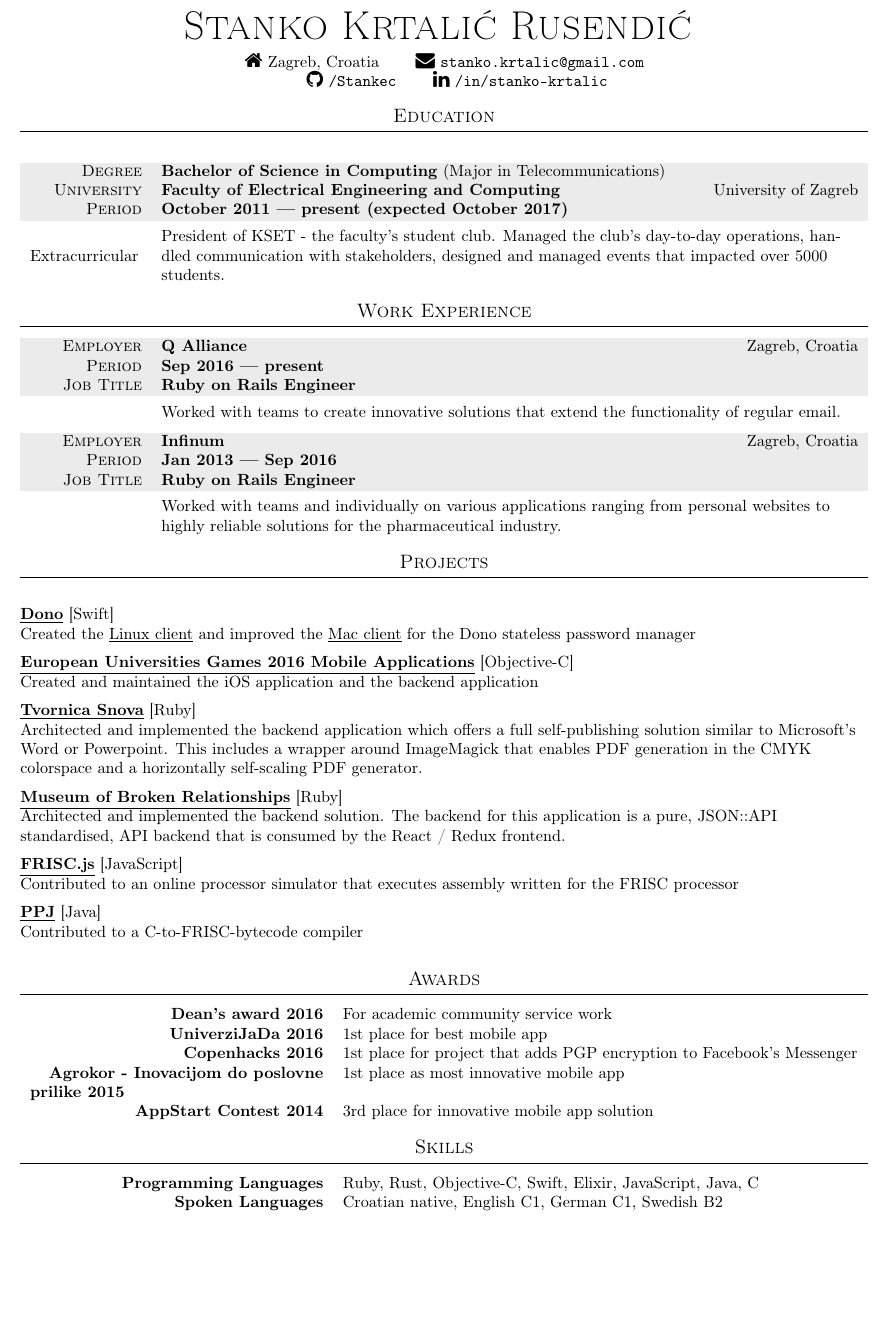
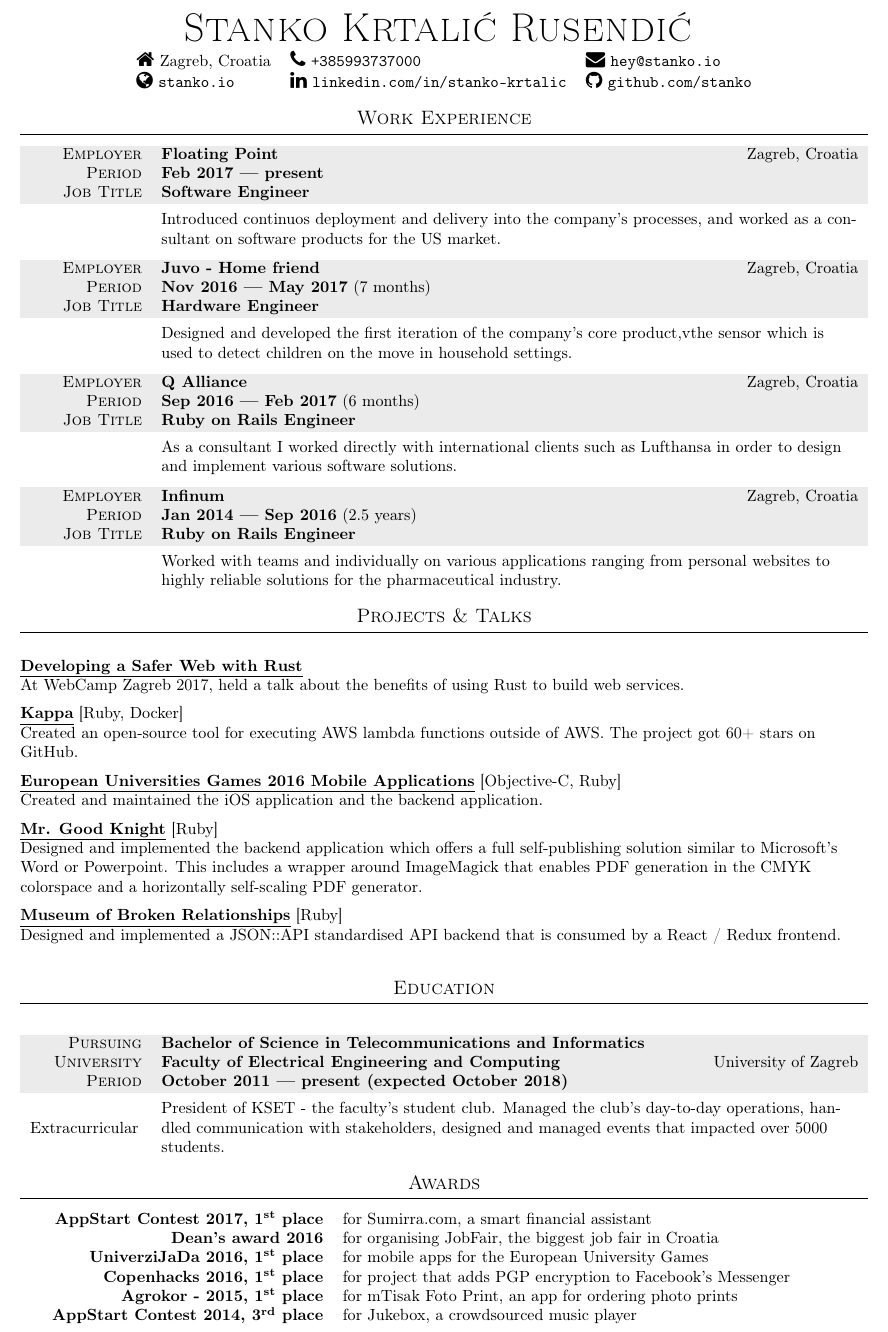
Before and after one commit to Stankec/cv, a LaTeX CV (cv.tex): part of the page, cut so that both start at the same text, the shorter picture padded with empty space. Compiled offline with pdfLaTeX.

Commit message:
Update with new information

```diff
--- a/cv.tex
+++ b/cv.tex
@@ -17,6 +17,9 @@
 
 % Fontawesome is used for the cool icons used throughout the CV
 \usepackage{fontawesome}
+
+% 1st, 2nd, etc
+\usepackage[super]{nth}
 
 % Our names are utf8
 \usepackage[utf8]{inputenc}
@@ -61,17 +64,106 @@ Stanko Krtalić Rusendić
   \innersectionspacing
 
   % There are many other cool icons or social networks or contact info that could be used here
-{
-{\large\faHome} Zagreb, Croatia
-\hspace{16pt}
-{\large\faEnvelope} \href{mailto:stanko.krtalic@gmail.com}{\texttt{stanko.krtalic@gmail.com}}
+  \begin{tabular}{ l l l }
 
-% {\large\faGlobe} \href{https://stanko.xyz}{\texttt{stanko.xyz}}
-\hspace{16pt}
-{\large\faGithub} \href{https://www.github.com/Stankec}{\texttt{/Stankec}}
-\hspace{16pt}
-{\large\faLinkedin} \href{https://www.linkedin.com/in/stanko-krtalic}{\texttt{/in/stanko-krtalic}}
-}
+    {\large\faHome} Zagreb, Croatia &
+    {\large\faPhone} \href{tel:+385993737000}{\texttt{+385993737000}} &
+    {\large\faEnvelope} \href{mailto:hey@stanko.io}{\texttt{hey@stanko.io}} \\
+
+    {\large\faGlobe} \href{http://stanko.io}{\texttt{stanko.io}} &
+    {\large\faLinkedin} \href{https://www.linkedin.com/in/stanko-krtalic}{\texttt{linkedin.com/in/stanko-krtalic}} &
+    {\large\faGithub} \href{https://www.github.com/stankec}{\texttt{github.com/stanko}}
+
+  \end{tabular}
+
+  %%%%%%%%%%%%%%%%%%%%%%%%%%%%%%%%%
+  %%%%%%%% WORK EXPERIENCE %%%%%%%%
+  %%%%%%%%%%%%%%%%%%%%%%%%%%%%%%%%%
+
+  % The table's code may be a bit tedious to read.
+  % An option is to make \newcommand for the row entries, but
+  % this way offers more flexibility which I personally did use.
+
+  % Paragraph width factors were determined experimentally, sadly.
+  \section{Work Experience}
+  \begin{tabular}{ >{\hfill}p{0.132\textwidth} p{0.822\textwidth} }
+    \gray {\scshape Employer} & \textbf{Floating Point} \hfill Zagreb, Croatia \\
+    \gray {\scshape Period} & \textbf{Feb 2017 --- present} \\
+    \gray {\scshape Job Title} & \textbf{Software Engineer} \\
+    \tablerule & Introduced continuos deployment and delivery into the company's
+    processes, and worked as a consultant on software products for the US market.
+  \end{tabular}
+
+  \innersectionspacing
+
+  \begin{tabular}{ >{\hfill}p{0.132\textwidth} p{0.822\textwidth} }
+    \gray {\scshape Employer} & \textbf{Juvo - Home friend} \hfill Zagreb, Croatia \\
+    \gray {\scshape Period} & \textbf{Nov 2016 --- May 2017} (7 months)\\
+    \gray {\scshape Job Title} & \textbf{Hardware Engineer} \\
+    \tablerule & Designed and developed the first iteration of the company's core
+    product,vthe sensor which is used to detect children on the move in household
+    settings.
+  \end{tabular}
+
+  \innersectionspacing
+
+  \begin{tabular}{ >{\hfill}p{0.132\textwidth} p{0.822\textwidth} }
+    \gray {\scshape Employer} & \textbf{Q Alliance} \hfill Zagreb, Croatia \\
+    \gray {\scshape Period} & \textbf{Sep 2016 --- Feb 2017} (6 months)\\
+    \gray {\scshape Job Title} & \textbf{Ruby on Rails Engineer} \\
+    \tablerule & As a consultant I worked directly with international clients such
+    as Lufthansa in order to design and implement various software solutions.
+  \end{tabular}
+
+  \innersectionspacing
+
+  \begin{tabular}{ >{\hfill}p{0.132\textwidth} p{0.822\textwidth} }
+    \gray {\scshape Employer} & \textbf{Infinum} \hfill Zagreb, Croatia \\
+    \gray {\scshape Period} & \textbf{Jan 2014 --- Sep 2016} (2.5 years)\\
+    \gray {\scshape Job Title} & \textbf{Ruby on Rails Engineer}\\
+    \tablerule & Worked with teams and individually on various applications ranging
+    from personal websites to highly reliable solutions for the pharmaceutical
+    industry.
+  \end{tabular}
+
+  %%%%%%%%%%%%%%%%%%%%%%%%%%%%%%%%%
+  %%%%%%%%%%%% PROJECTS %%%%%%%%%%%
+  %%%%%%%%%%%%%%%%%%%%%%%%%%%%%%%%%
+
+  \section{Projects \& Talks}
+  \begin{flushleft}
+    \textbf{\href{https://2017.webcampzg.org/talks/developing-a-safer-web-with-rust/}{\underline{Developing a Safer Web with Rust}}}\\
+    At WebCamp Zagreb 2017, held a talk about the benefits of using Rust to build web services.
+    \vspace{2mm}
+
+    \textbf {\href{https://github.com/stankec/kappa}{\underline{Kappa}}} [Ruby, Docker]\\
+    Created an open-source tool for executing AWS lambda functions outside of AWS. The project got 60+ stars on GitHub.
+    \vspace{2mm}
+
+    \textbf{\href{https://play.google.com/store/apps/details?id=com.eug2016.android}{\underline{European Universities Games 2016 Mobile Applications}}} [Objective-C, Ruby]\\
+    Created and maintained the iOS application and the backend application. \\
+    \vspace{2mm}
+
+    \textbf{\href{https://www.mrgoodknight.de/}{\underline{Mr. Good Knight}}} [Ruby]\\
+    Designed and implemented the backend application which offers a full
+    self-publishing solution similar to Microsoft's Word or Powerpoint.
+    This includes a wrapper around ImageMagick that enables PDF generation in the
+    CMYK colorspace and a horizontally self-scaling PDF generator. \\
+    \vspace{2mm}
+
+    \textbf{\href{https://brokenships.com}{\underline{Museum of Broken Relationships}}} [Ruby]\\
+    Designed and implemented a JSON::API standardised API backend that is
+    consumed by a React / Redux frontend. \\
+    \vspace{2mm}
+
+    % \textbf{\href{https://github.com/izuzak/FRISCjs}{\underline{FRISC.js}}} [JavaScript]\\
+    % Contributed to an online processor simulator that executes assembly written for
+    % the FRISC processor \\
+    % \vspace{2mm}
+
+    % \textbf{\href{https://github.com/Stankec/PPJ}{\underline{PPJ}}} [Java]\\
+    % Contributed to a C-to-FRISC-bytecode compiler \\
+  \end{flushleft}
 
   %%%%%%%%%%%%%%%%%%%%%%%%%%%%%%%%%
   %%%%%%%%%%% EDUCATION %%%%%%%%%%%
@@ -87,82 +179,14 @@ Stanko Krtalić Rusendić
   % \innersectionspacing
 
   \begin{tabular}{ >{\hfill}p{0.132\textwidth} p{0.822\textwidth} }
-\gray {\scshape Degree} & \textbf{Bachelor of Science in Computing} (Major in Telecommunications) \\
+    \gray {\scshape Pursuing} & \textbf{Bachelor of Science in Telecommunications and Informatics} \\
     \gray {\scshape University} & \textbf{Faculty of Electrical Engineering and Computing} \hfill University of Zagreb \\
-\gray {\scshape Period} & \textbf{October 2011 --- present (expected October 2017)} \\
+    \gray {\scshape Period} & \textbf{October 2011 --- present (expected October 2018)} \\
     \tablerule Extracurricular & President of KSET - the faculty's student club.
     Managed the club's day-to-day operations, handled communication with
     stakeholders, designed and managed events that impacted over 5000 students.
   \end{tabular}
 
-%%%%%%%%%%%%%%%%%%%%%%%%%%%%%%%%%
-%%%%%%%% WORK EXPERIENCE %%%%%%%%
-%%%%%%%%%%%%%%%%%%%%%%%%%%%%%%%%%
-
-% The table's code may be a bit tedious to read.
-% An option is to make \newcommand for the row entries, but
-% this way offers more flexibility which I personally did use.
-
-% Paragraph width factors were determined experimentally, sadly.
-\section{Work Experience}
-\begin{tabular}{ >{\hfill}p{0.132\textwidth} p{0.822\textwidth} }
-\gray {\scshape Employer} & \textbf{Q Alliance} \hfill Zagreb, Croatia \\
-\gray {\scshape Period} & \textbf{Sep 2016 --- present} \\
-\gray {\scshape Job Title} & \textbf{Ruby on Rails Engineer} \\
-\tablerule & Worked with teams to create innovative solutions that extend the
-functionality of regular email.
-\end{tabular}
-
-\innersectionspacing
-
-\begin{tabular}{ >{\hfill}p{0.132\textwidth} p{0.822\textwidth} }
-\gray {\scshape Employer} & \textbf{Infinum} \hfill Zagreb, Croatia \\
-\gray {\scshape Period} & \textbf{Jan 2013 --- Sep 2016} \\
-\gray {\scshape Job Title} & \textbf{Ruby on Rails Engineer}\\
-\tablerule & Worked with teams and individually on various applications ranging
-from personal websites to highly reliable solutions for the pharmaceutical
-industry.
-\end{tabular}
-
-%%%%%%%%%%%%%%%%%%%%%%%%%%%%%%%%%
-%%%%%%%%%%%% PROJECTS %%%%%%%%%%%
-%%%%%%%%%%%%%%%%%%%%%%%%%%%%%%%%%
-
-\section{Projects}
-\begin{flushleft}
-\textbf {\href{https://github.com/dono-app}{\underline{Dono}}} [Swift]\\
-Created the
-\href{https://github.com/dono-app/dono-linux/tree/develop}{\underline{Linux client}} and
-improved the
-\href{https://github.com/dono-app/dono-macos}{\underline{Mac client}} for the Dono stateless
-password manager \\
-\vspace{2mm}
-
-\textbf{\href{https://itunes.apple.com/us/app/eug-2016/id1126963997?mt=8}{\underline{European Universities Games 2016 Mobile Applications}}} [Objective-C]\\
-Created and maintained the iOS application and the backend application \\
-\vspace{2mm}
-
-\textbf{\href{https://tvornica-snova.hr}{\underline{Tvornica Snova}}} [Ruby]\\
-Architected and implemented the backend application which offers a full
-self-publishing solution similar to Microsoft's Word or Powerpoint.
-This includes a wrapper around ImageMagick that enables PDF generation in the
-CMYK colorspace and a horizontally self-scaling PDF generator. \\
-\vspace{2mm}
-
-\textbf{\href{https://brokenships.com}{\underline{Museum of Broken Relationships}}} [Ruby]\\
-Architected and implemented the backend solution. The backend for this application
-is a pure, JSON::API standardised, API backend that is consumed by the
-React / Redux frontend. \\
-\vspace{2mm}
-
-\textbf{\href{https://github.com/izuzak/FRISCjs}{\underline{FRISC.js}}} [JavaScript]\\
-Contributed to an online processor simulator that executes assembly written for
-the FRISC processor \\
-\vspace{2mm}
-
-\textbf{\href{https://github.com/Stankec/PPJ}{\underline{PPJ}}} [Java]\\
-Contributed to a C-to-FRISC-bytecode compiler \\
-\end{flushleft}
 
   %%%%%%%%%%%%%%%%%%%%%%%%%%%%%%%%%
   %%%%%%%%%%% ACTIVITIES %%%%%%%%%%
@@ -170,13 +194,12 @@ Contributed to a C-to-FRISC-bytecode compiler \\
 
   \section{Awards}
   \begin{tabular}{ >{\hfill}p{0.346\textwidth} p{0.608\textwidth} }
-\textbf{Dean's award 2016} & For academic community service work \\
-\textbf{UniverziJaDa 2016} & 1st place for best mobile app \\
-\textbf{Copenhacks 2016} & 1st place for project that adds PGP encryption to
-Facebook's Messenger \\
-\textbf{Agrokor - Inovacijom do poslovne prilike 2015} & 1st place as most
-innovative mobile app \\
-\textbf{AppStart Contest 2014} & 3rd place for innovative mobile app solution \\
+    \textbf{AppStart Contest 2017, \nth{1} place} & for Sumirra.com, a smart financial assistant \\
+    \textbf{Dean's award 2016} & for organising JobFair, the biggest job fair in Croatia \\
+    \textbf{UniverziJaDa 2016, \nth{1} place} & for mobile apps for the European University Games \\
+    \textbf{Copenhacks 2016, \nth{1} place} & for project that adds PGP encryption to Facebook's Messenger \\
+    \textbf{Agrokor - 2015, \nth{1} place} & for mTisak Foto Print, an app for ordering photo prints\\
+    \textbf{AppStart Contest 2014, \nth{3} place} & for Jukebox, a crowdsourced music player \\
   \end{tabular}
 
 
@@ -184,13 +207,13 @@ innovative mobile app \\
   %%%%%%%%%%%%% SKILLS %%%%%%%%%%%%
   %%%%%%%%%%%%%%%%%%%%%%%%%%%%%%%%%
 
-\section{Skills}
-\begin{tabular}{ >{\hfill}p{0.346\textwidth} p{0.608\textwidth} }
-\textbf{Programming Languages} & Ruby, Rust, Objective-C, Swift, Elixir,
-JavaScript, Java, C \\
-\textbf{Spoken Languages} & Croatian native, English C1, German C1,
-Swedish B2 \\
-\end{tabular}
+  % \section{Skills}
+  % \begin{tabular}{ >{\hfill}p{0.346\textwidth} p{0.608\textwidth} }
+  %   \textbf{Programming Languages} & Ruby, Rust, Objective-C, Swift, Elixir,
+  %   JavaScript, Java, C \\
+  %   \textbf{Spoken Languages} & Croatian native, English C1, German C1,
+  %   Swedish B2 \\
+  % \end{tabular}
 
 \end{center}
 \end{document}
```
Lines whose indentation alone changed are shown as unchanged.
